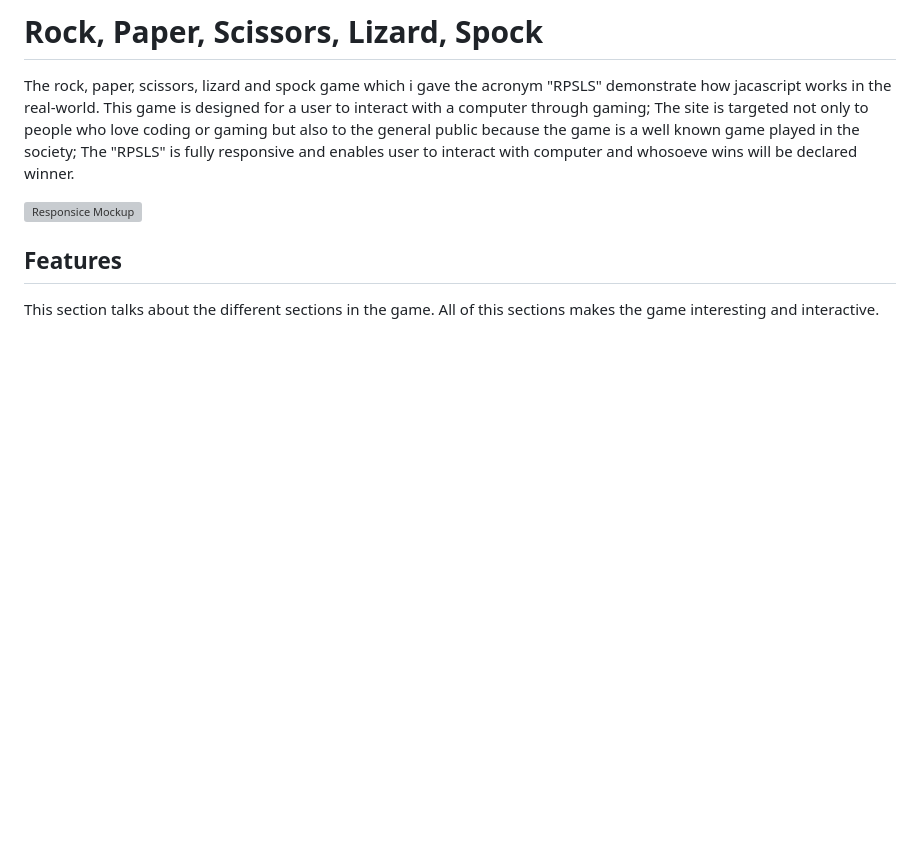
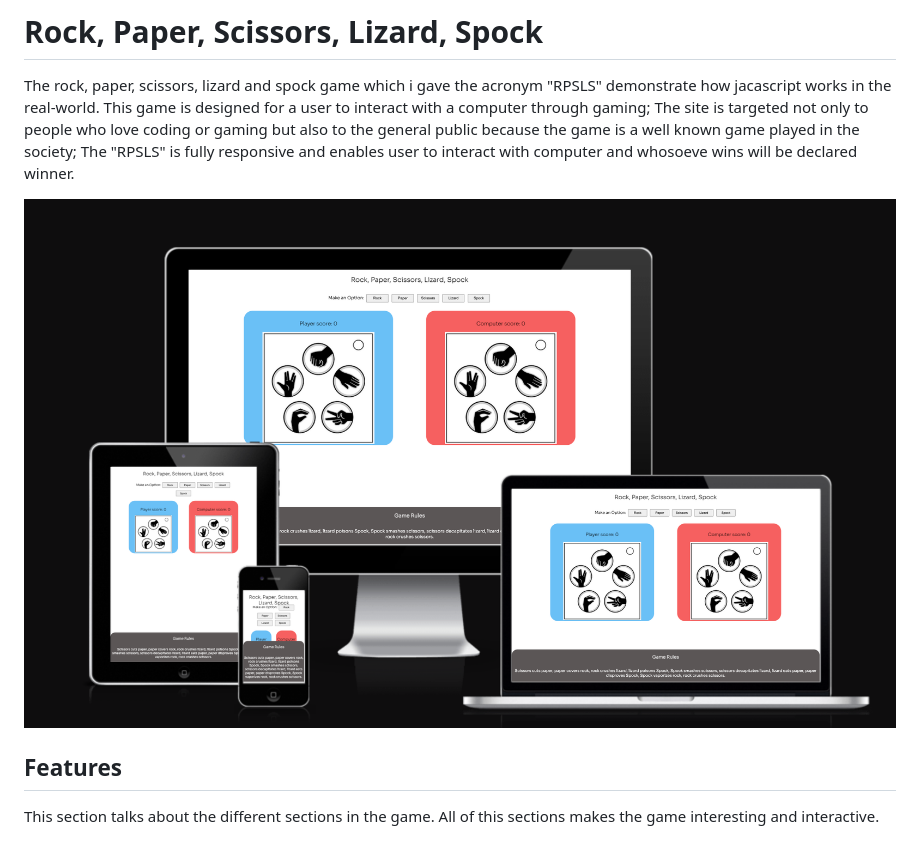
Before and after one commit to David-d-programmer/proj2, a Markdown page: README.md, the part around the change. Rendered like a GitHub page; blank space fills up the shorter version; grey boxes are pictures that could not be loaded.

```diff
--- a/README.md
+++ b/README.md
@@ -3,7 +3,7 @@
 The rock, paper, scissors, lizard and spock game which i gave the acronym "RPSLS" demonstrate how jacascript works in the real-world. This game is designed for a user to interact with a computer through gaming; The site is targeted not only to people who love coding  or gaming but also to the general public because the game is a well known game played in the society; The "RPSLS" is fully responsive and enables user to interact with computer and whosoeve wins will be declared winner.
 
 
-![Responsice Mockup](assets/images/RPSLS.png)
+![Responsice Mockup](RPSLS.png)
 
 ## Features
 
```
